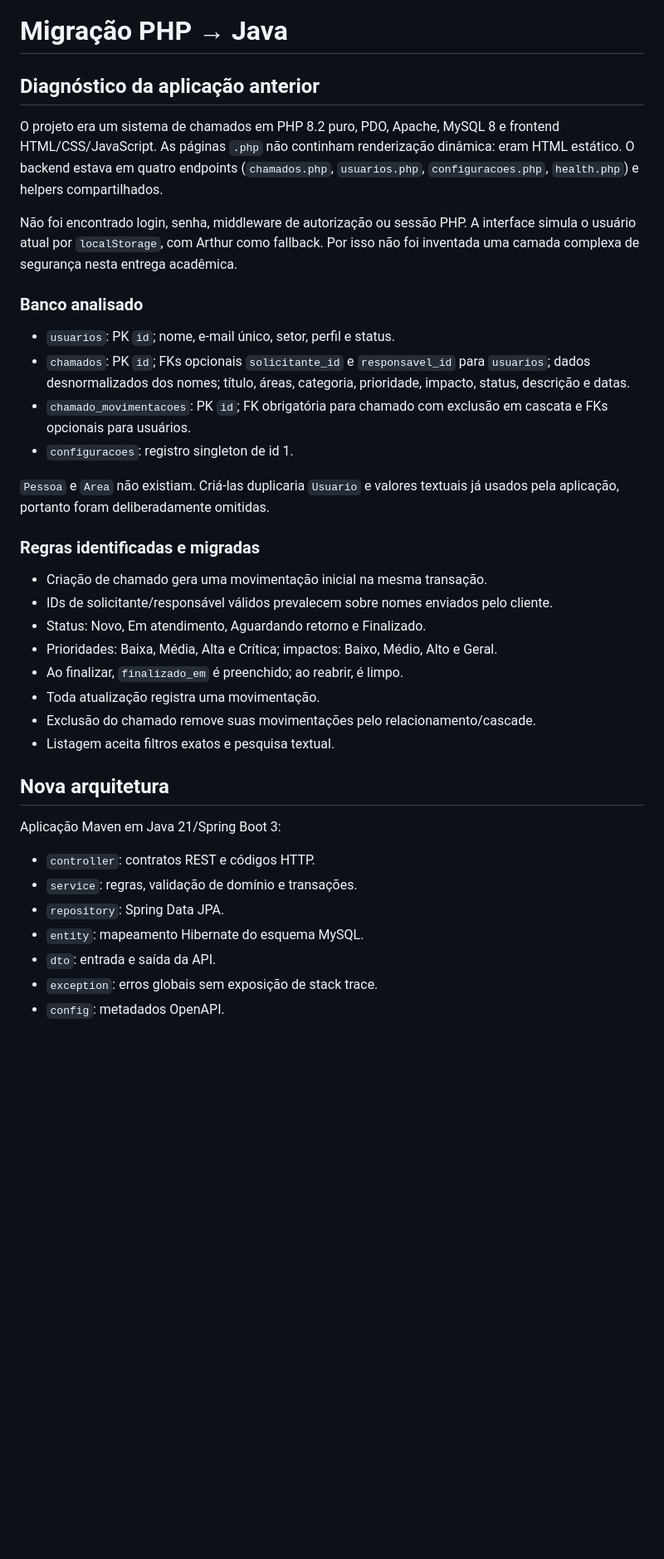
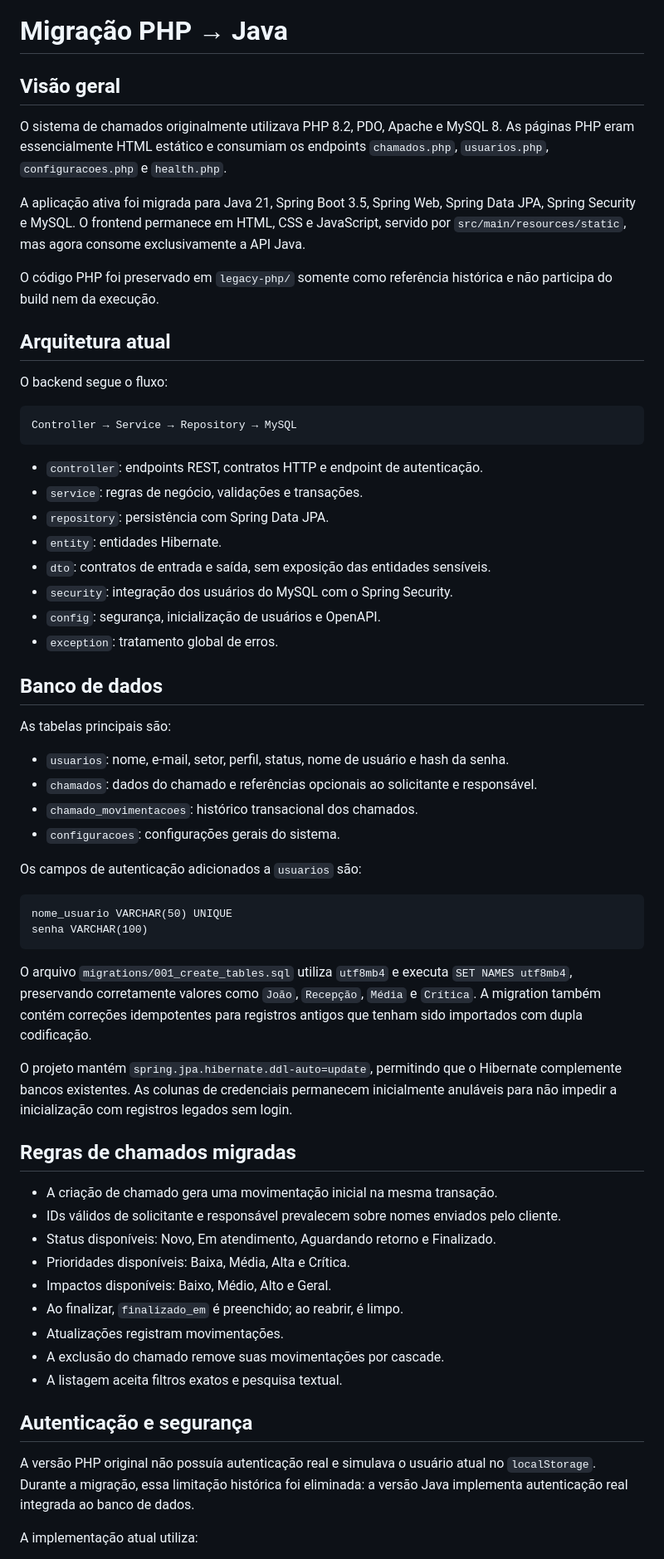
Before and after one commit to ArthurMF244/projeto-integrador, a Markdown page: MIGRACAO_PHP_JAVA.md, the part around one of its changes. Shown at 83% size. Drawn GitHub-style; blank space fills up the shorter version.

````diff
--- a/MIGRACAO_PHP_JAVA.md
+++ b/MIGRACAO_PHP_JAVA.md
@@ -1,40 +1,65 @@
 # Migração PHP → Java
 
-## Diagnóstico da aplicação anterior
+## Visão geral
 
-O projeto era um sistema de chamados em PHP 8.2 puro, PDO, Apache, MySQL 8 e frontend HTML/CSS/JavaScript. As páginas `.php` não continham renderização dinâmica: eram HTML estático. O backend estava em quatro endpoints (`chamados.php`, `usuarios.php`, `configuracoes.php`, `health.php`) e helpers compartilhados.
+O sistema de chamados originalmente utilizava PHP 8.2, PDO, Apache e MySQL 8. As páginas PHP eram essencialmente HTML estático e consumiam os endpoints `chamados.php`, `usuarios.php`, `configuracoes.php` e `health.php`.
 
-Não foi encontrado login, senha, middleware de autorização ou sessão PHP. A interface simula o usuário atual por `localStorage`, com Arthur como fallback. Por isso não foi inventada uma camada complexa de segurança nesta entrega acadêmica.
+A aplicação ativa foi migrada para Java 21, Spring Boot 3.5, Spring Web, Spring Data JPA, Spring Security e MySQL. O frontend permanece em HTML, CSS e JavaScript, servido por `src/main/resources/static`, mas agora consome exclusivamente a API Java.
 
-### Banco analisado
+O código PHP foi preservado em `legacy-php/` somente como referência histórica e não participa do build nem da execução.
 
-- `usuarios`: PK `id`; nome, e-mail único, setor, perfil e status.
-- `chamados`: PK `id`; FKs opcionais `solicitante_id` e `responsavel_id` para `usuarios`; dados desnormalizados dos nomes; título, áreas, categoria, prioridade, impacto, status, descrição e datas.
-- `chamado_movimentacoes`: PK `id`; FK obrigatória para chamado com exclusão em cascata e FKs opcionais para usuários.
-- `configuracoes`: registro singleton de id 1.
+## Arquitetura atual
 
-`Pessoa` e `Area` não existiam. Criá-las duplicaria `Usuario` e valores textuais já usados pela aplicação, portanto foram deliberadamente omitidas.
+O backend segue o fluxo:
 
-### Regras identificadas e migradas
+```text
+Controller → Service → Repository → MySQL
+```
 
-- Criação de chamado gera uma movimentação inicial na mesma transação.
-- IDs de solicitante/responsável válidos prevalecem sobre nomes enviados pelo cliente.
-- Status: Novo, Em atendimento, Aguardando retorno e Finalizado.
-- Prioridades: Baixa, Média, Alta e Crítica; impactos: Baixo, Médio, Alto e Geral.
+- `controller`: endpoints REST, contratos HTTP e endpoint de autenticação.
+- `service`: regras de negócio, validações e transações.
+- `repository`: persistência com Spring Data JPA.
+- `entity`: entidades Hibernate.
+- `dto`: contratos de entrada e saída, sem exposição das entidades sensíveis.
+- `security`: integração dos usuários do MySQL com o Spring Security.
+- `config`: segurança, inicialização de usuários e OpenAPI.
+- `exception`: tratamento global de erros.
+
+## Banco de dados
+
+As tabelas principais são:
+
+- `usuarios`: nome, e-mail, setor, perfil, status, nome de usuário e hash da senha.
+- `chamados`: dados do chamado e referências opcionais ao solicitante e responsável.
+- `chamado_movimentacoes`: histórico transacional dos chamados.
+- `configuracoes`: configurações gerais do sistema.
+
+Os campos de autenticação adicionados a `usuarios` são:
+
+```text
+nome_usuario VARCHAR(50) UNIQUE
+senha VARCHAR(100)
+```
+
+O arquivo `migrations/001_create_tables.sql` utiliza `utf8mb4` e executa `SET NAMES utf8mb4`, preservando corretamente valores como `João`, `Recepção`, `Média` e `Crítica`. A migration também contém correções idempotentes para registros antigos que tenham sido importados com dupla codificação.
+
+O projeto mantém `spring.jpa.hibernate.ddl-auto=update`, permitindo que o Hibernate complemente bancos existentes. As colunas de credenciais permanecem inicialmente anuláveis para não impedir a inicialização com registros legados sem login.
+
+## Regras de chamados migradas
+
+- A criação de chamado gera uma movimentação inicial na mesma transação.
+- IDs válidos de solicitante e responsável prevalecem sobre nomes enviados pelo cliente.
+- Status disponíveis: Novo, Em atendimento, Aguardando retorno e Finalizado.
+- Prioridades disponíveis: Baixa, Média, Alta e Crítica.
+- Impactos disponíveis: Baixo, Médio, Alto e Geral.
 - Ao finalizar, `finalizado_em` é preenchido; ao reabrir, é limpo.
-- Toda atualização registra uma movimentação.
-- Exclusão do chamado remove suas movimentações pelo relacionamento/cascade.
-- Listagem aceita filtros exatos e pesquisa textual.
+- Atualizações registram movimentações.
+- A exclusão do chamado remove suas movimentações por cascade.
+- A listagem aceita filtros exatos e pesquisa textual.
 
-## Nova arquitetura
+## Autenticação e segurança
 
-Aplicação Maven em Java 21/Spring Boot 3:
+A versão PHP original não possuía autenticação real e simulava o usuário atual no `localStorage`. Durante a migração, essa limitação histórica foi eliminada: a versão Java implementa autenticação real integrada ao banco de dados.
 
-- `controller`: contratos REST e códigos HTTP.
-- `service`: regras, validação de domínio e transações.
-- `repository`: Spring Data JPA.
-- `entity`: mapeamento Hibernate do esquema MySQL.
-- `dto`: entrada e saída da API.
-- `exception`: erros globais sem exposição de stack trace.
-- `config`: metadados OpenAPI.
+A implementação atual utiliza:
 
````
Also changed, not shown: other parts of MIGRACAO_PHP_JAVA.md (+136 -20 lines), README.md (+11 -6 lines).
